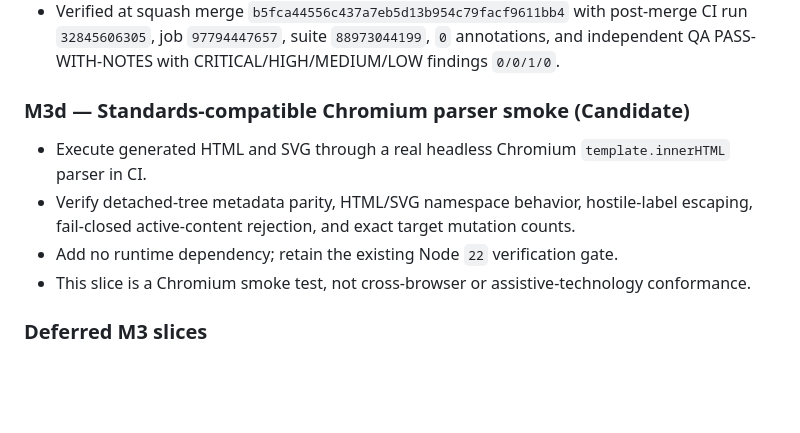
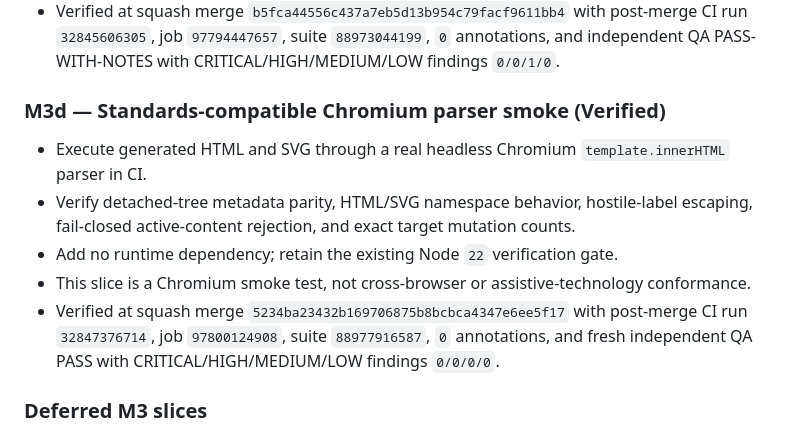
Before and after one commit to umutseve4/cosmic-econometric-observatory, a Markdown page: ROADMAP.md, the part around the change. Rendered like a GitHub page; blank space fills up the shorter version.

Commit message:
docs: close M3d verification evidence

```diff
--- a/ROADMAP.md
+++ b/ROADMAP.md
@@ -45,11 +45,12 @@
 - This slice does not implement Three.js/WebGL, styling, interaction, cross-browser or assistive-technology conformance, or deployment.
 - Verified at squash merge `b5fca44556c437a7eb5d13b954c79facf9611bb4` with post-merge CI run `32845606305`, job `97794447657`, suite `88973044199`, `0` annotations, and independent QA PASS-WITH-NOTES with CRITICAL/HIGH/MEDIUM/LOW findings `0/0/1/0`.
 
-### M3d — Standards-compatible Chromium parser smoke (Candidate)
+### M3d — Standards-compatible Chromium parser smoke (Verified)
 - Execute generated HTML and SVG through a real headless Chromium `template.innerHTML` parser in CI.
 - Verify detached-tree metadata parity, HTML/SVG namespace behavior, hostile-label escaping, fail-closed active-content rejection, and exact target mutation counts.
 - Add no runtime dependency; retain the existing Node `22` verification gate.
 - This slice is a Chromium smoke test, not cross-browser or assistive-technology conformance.
+- Verified at squash merge `5234ba23432b169706875b8bcbca4347e6ee5f17` with post-merge CI run `32847376714`, job `97800124908`, suite `88977916587`, `0` annotations, and fresh independent QA PASS with CRITICAL/HIGH/MEDIUM/LOW findings `0/0/0/0`.
 
 ### Deferred M3 slices
 - Concrete Three.js/WebGL implementation, visual interaction, cross-browser and assistive-technology validation, and deployment remain deferred.
```
